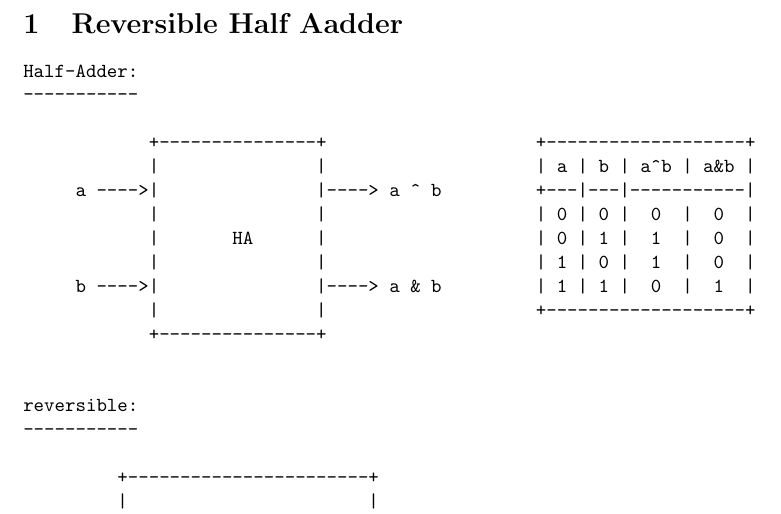
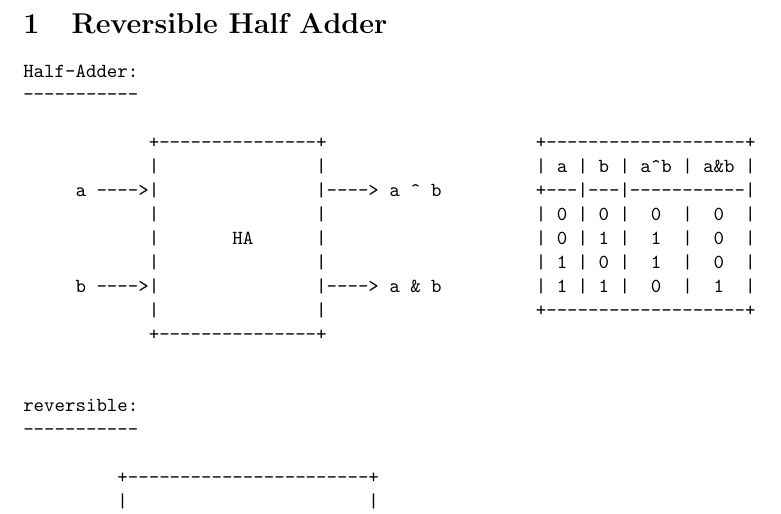
Before and after one commit to bchatterjee99/quantum, a LaTeX document (q.tex): part of page 1 of 3, cut so that both start at the same text. Compiled offline with pdfLaTeX.

Commit message:
thikache

```diff
--- a/q.tex
+++ b/q.tex
@@ -30,7 +30,7 @@ frame=single
 
 \begin{document}
 
-\section{Reversible Half Aadder}
+\section{Reversible Half Adder}
 \begin{verbatim}
 Half-Adder:
 -----------
```
Also changed, not shown: tmp/q.pdf, 3 other files.
